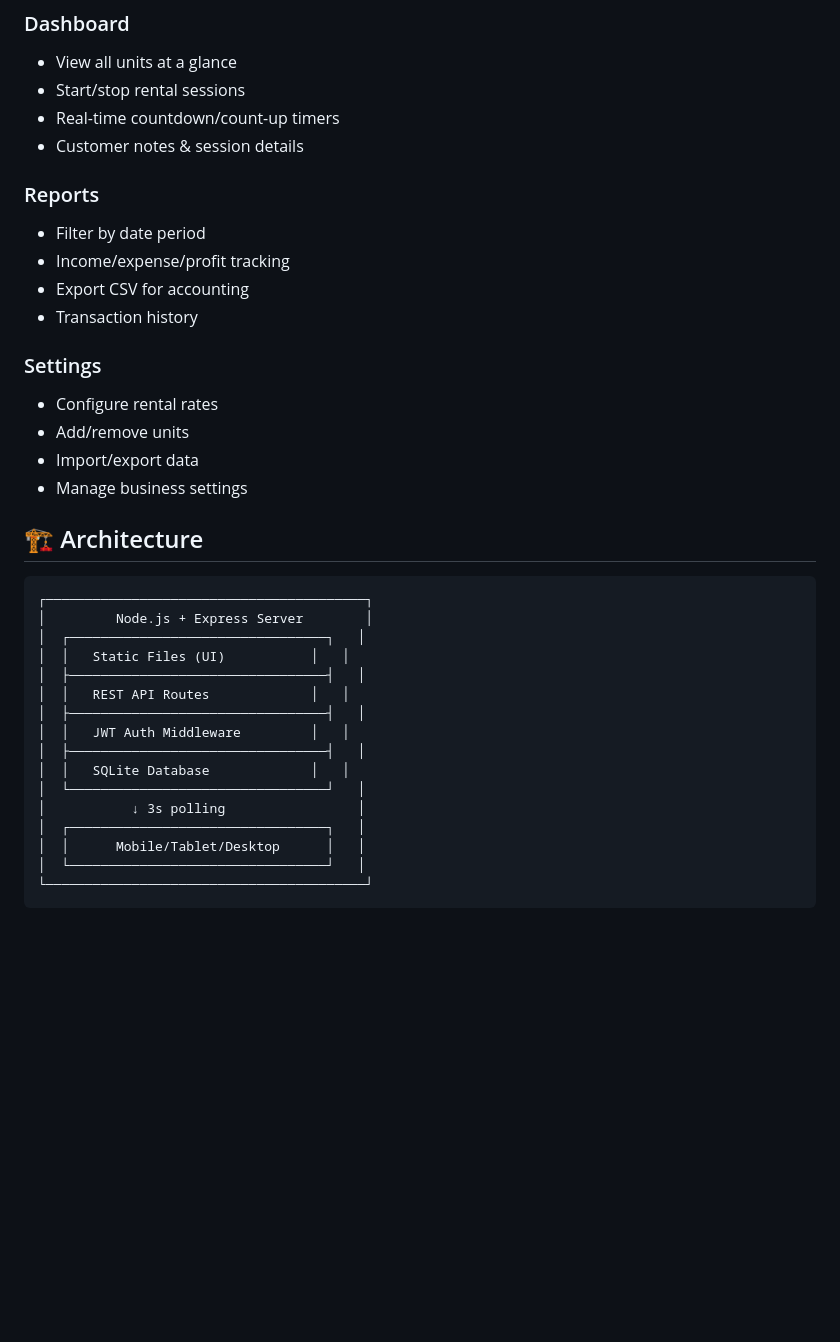
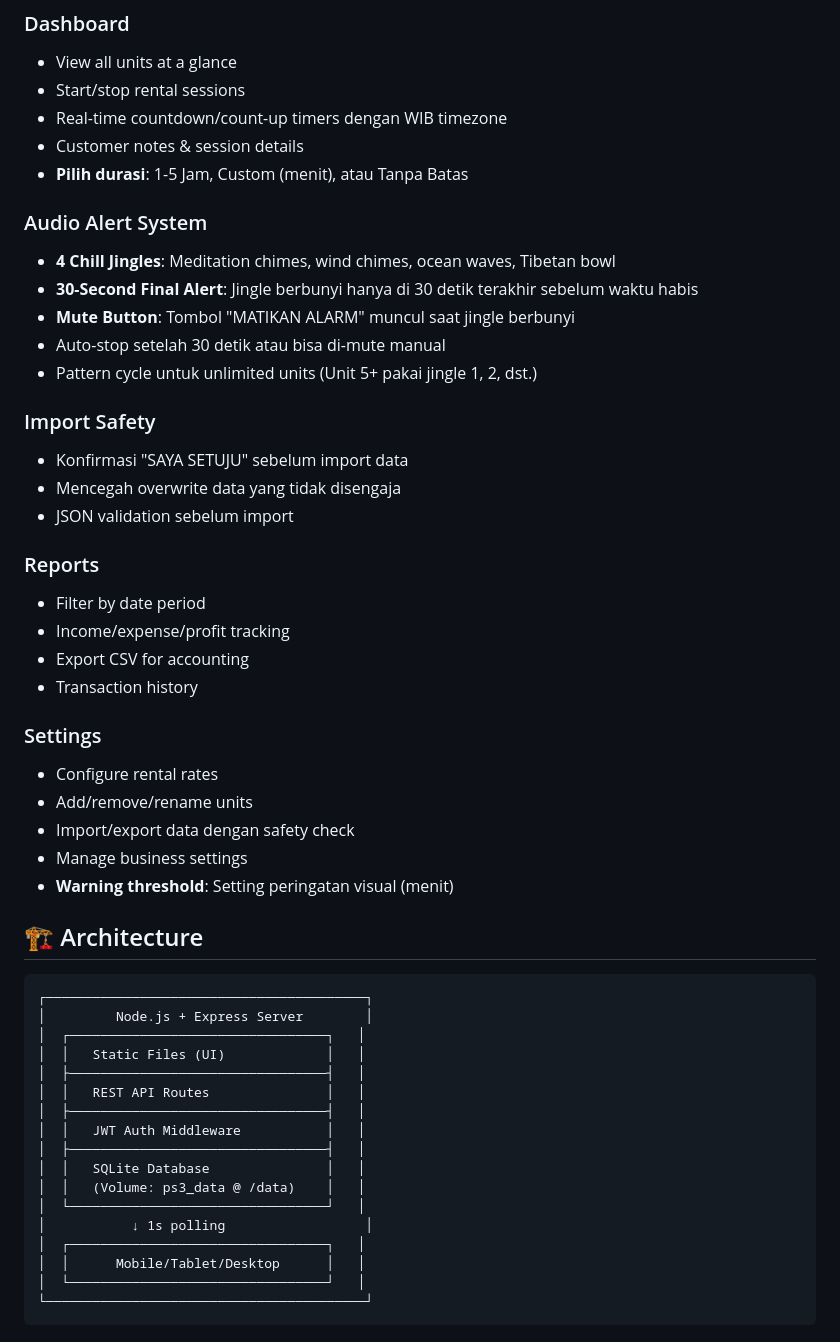
Before and after one commit to rianardn/Rental-Dashboard, a Markdown page: README.md, the part around one of its changes. GitHub-like rendering; blank space fills up the shorter version.

```diff
--- a/README.md
+++ b/README.md
@@ -63,8 +80,21 @@ node -e "console.log(require('crypto').randomBytes(32).toString('hex'))"
 ### Dashboard
 - View all units at a glance
 - Start/stop rental sessions
-- Real-time countdown/count-up timers
+- Real-time countdown/count-up timers dengan WIB timezone
 - Customer notes & session details
+- **Pilih durasi**: 1-5 Jam, Custom (menit), atau Tanpa Batas
+
+### Audio Alert System
+- **4 Chill Jingles**: Meditation chimes, wind chimes, ocean waves, Tibetan bowl
+- **30-Second Final Alert**: Jingle berbunyi hanya di 30 detik terakhir sebelum waktu habis
+- **Mute Button**: Tombol "MATIKAN ALARM" muncul saat jingle berbunyi
+- Auto-stop setelah 30 detik atau bisa di-mute manual
+- Pattern cycle untuk unlimited units (Unit 5+ pakai jingle 1, 2, dst.)
+
+### Import Safety
+- Konfirmasi "SAYA SETUJU" sebelum import data
+- Mencegah overwrite data yang tidak disengaja
+- JSON validation sebelum import
 
 ### Reports
 - Filter by date period
@@ -74,9 +104,10 @@ node -e "console.log(require('crypto').randomBytes(32).toString('hex'))"
 
 ### Settings
 - Configure rental rates
-- Add/remove units
-- Import/export data
+- Add/remove/rename units
+- Import/export data dengan safety check
 - Manage business settings
+- **Warning threshold**: Setting peringatan visual (menit)
 
 ## 🏗️ Architecture
 
@@ -84,15 +115,16 @@ node -e "console.log(require('crypto').randomBytes(32).toString('hex'))"
 ┌─────────────────────────────────────────┐
 │         Node.js + Express Server        │
 │  ┌─────────────────────────────────┐   │
-│  │   Static Files (UI)           │   │
+│  │   Static Files (UI)             │   │
 │  ├─────────────────────────────────┤   │
-│  │   REST API Routes             │   │
+│  │   REST API Routes               │   │
 │  ├─────────────────────────────────┤   │
-│  │   JWT Auth Middleware         │   │
+│  │   JWT Auth Middleware           │   │
 │  ├─────────────────────────────────┤   │
-│  │   SQLite Database             │   │
+│  │   SQLite Database               │   │
+│  │   (Volume: ps3_data @ /data)    │   │
 │  └─────────────────────────────────┘   │
-│           ↓ 3s polling                 │
+│           ↓ 1s polling                  │
 │  ┌─────────────────────────────────┐   │
 │  │      Mobile/Tablet/Desktop      │   │
 │  └─────────────────────────────────┘   │
```
Also changed, not shown: other parts of README.md (+65 -17 lines).
